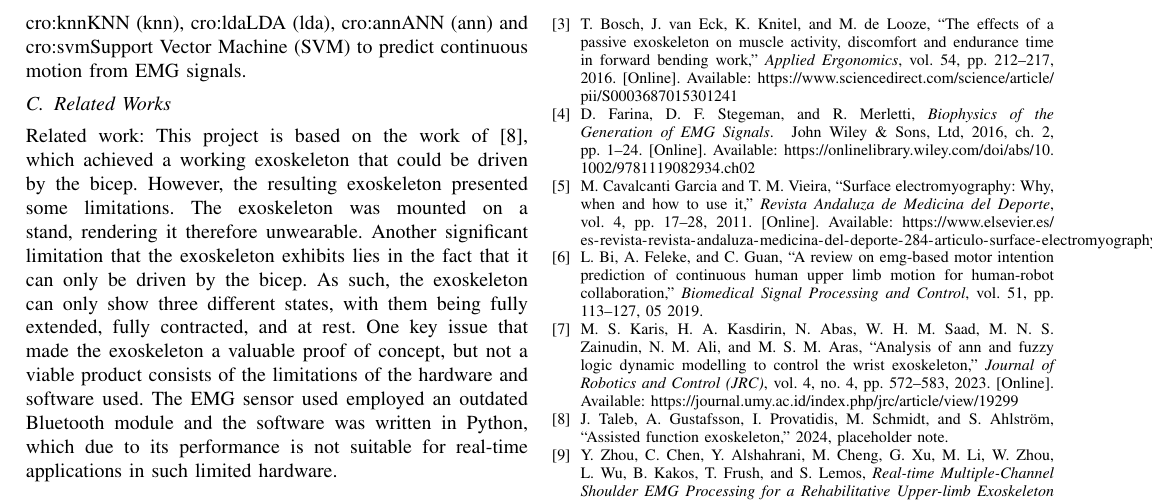
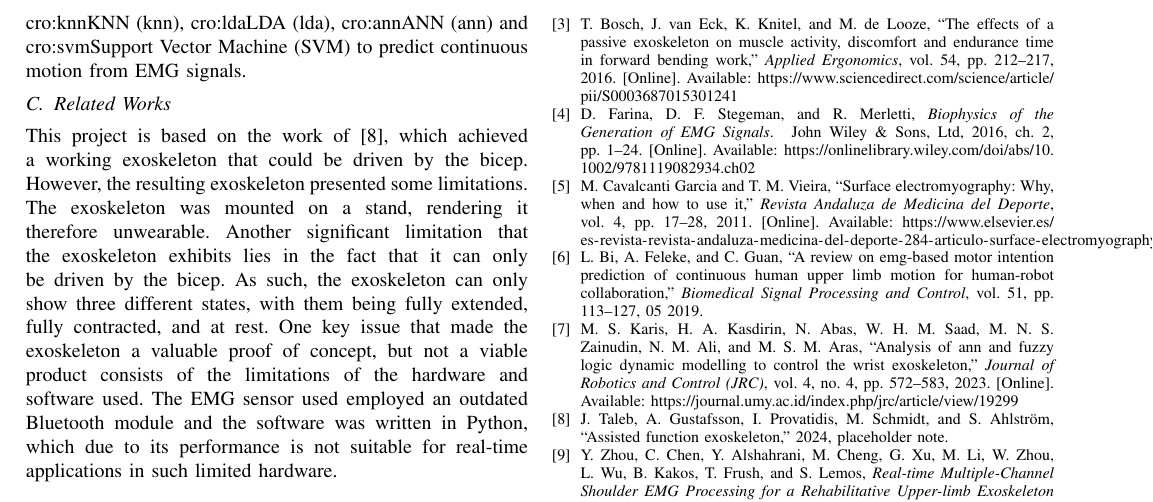
Before and after one commit to DanRyten/EXO1, a LaTeX paper (LaTeX/main.tex, which reads LaTeX/sections/background.tex): part of page 2 of 2, cut so that both start at the same text. Compiled offline with pdfLaTeX.

Commit message:
Small changes

```diff
--- a/LaTeX/sections/background.tex
+++ b/LaTeX/sections/background.tex
@@ -40,12 +40,11 @@ researchers are now focusing on \ac{ml} techniques such as \ac{knn}, \ac{lda}, \
 
 
 \subsection{Related Works}
-Related work: %Probably more could be written about what it achied. Rn it feels harsher than it should be
 This project is based on the work of \cite{AFES}, which achieved a working exoskeleton that could be driven by the bicep. However, the resulting
 exoskeleton presented some limitations. The exoskeleton was mounted on a stand, rendering it therefore unwearable. Another significant limitation
 that the exoskeleton exhibits lies in the fact that it can only be driven by the bicep. As such, the exoskeleton can only show three different states,
 with them being fully extended, fully contracted, and at rest. One key issue that made the exoskeleton a valuable proof of concept, but not a viable
-product consists of the limitations of the hardware and software used. The \acs{emg} sensor used employed an outdated Bluetooth module and the software was
+product consists of the limitations of the hardware and software used. The \ac{emg} sensor used employed an outdated Bluetooth module and the software was
 written in Python, which due to its performance is not suitable for real-time applications in such limited hardware.
 \\\\
 One study "Real-time Multiple-Channel Shoulder EMG Processing for a Rehabilitative Upper-limb Exoskeleton Motion Control Using ANN Machine Learning" \cite{shoulderexo},
```
